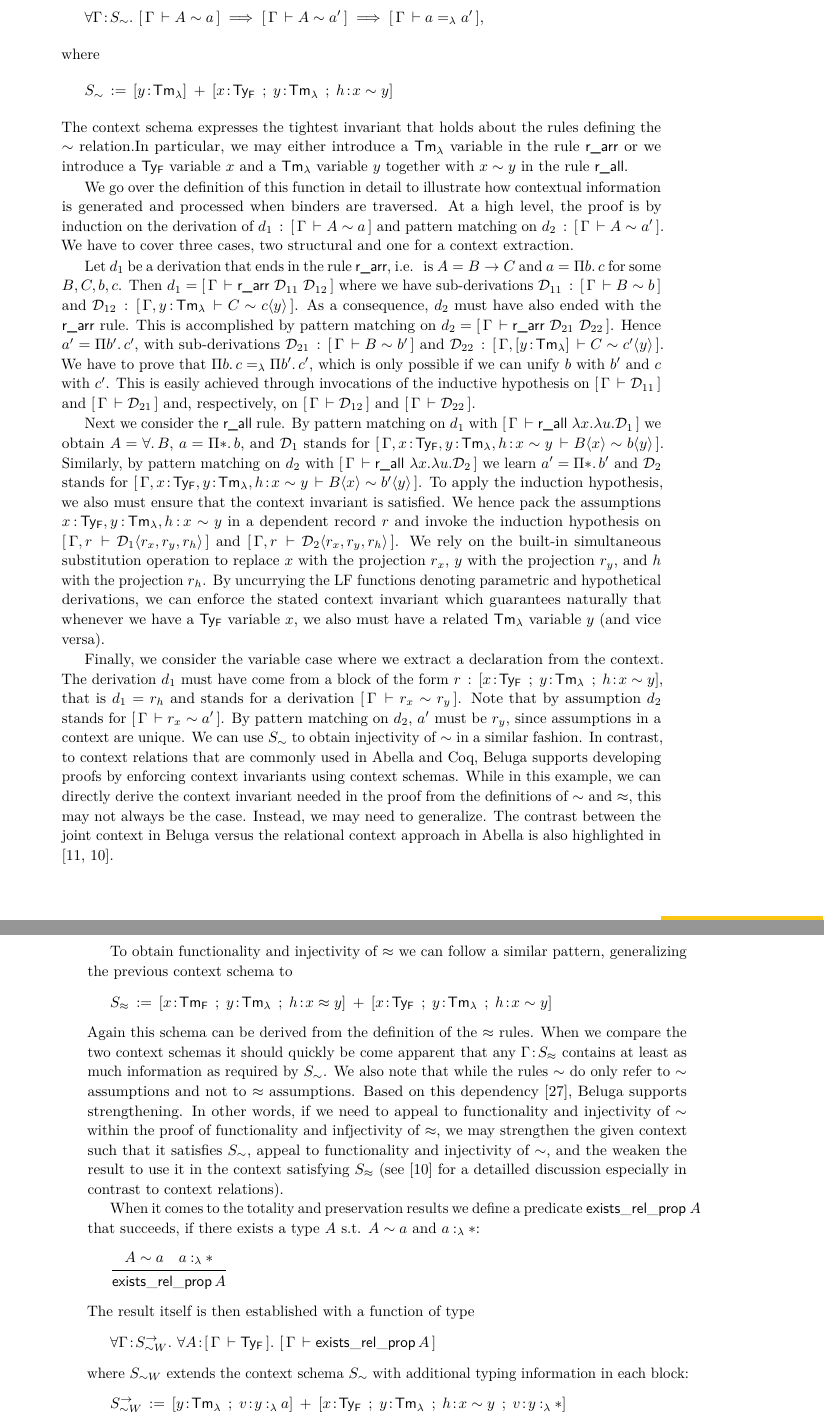
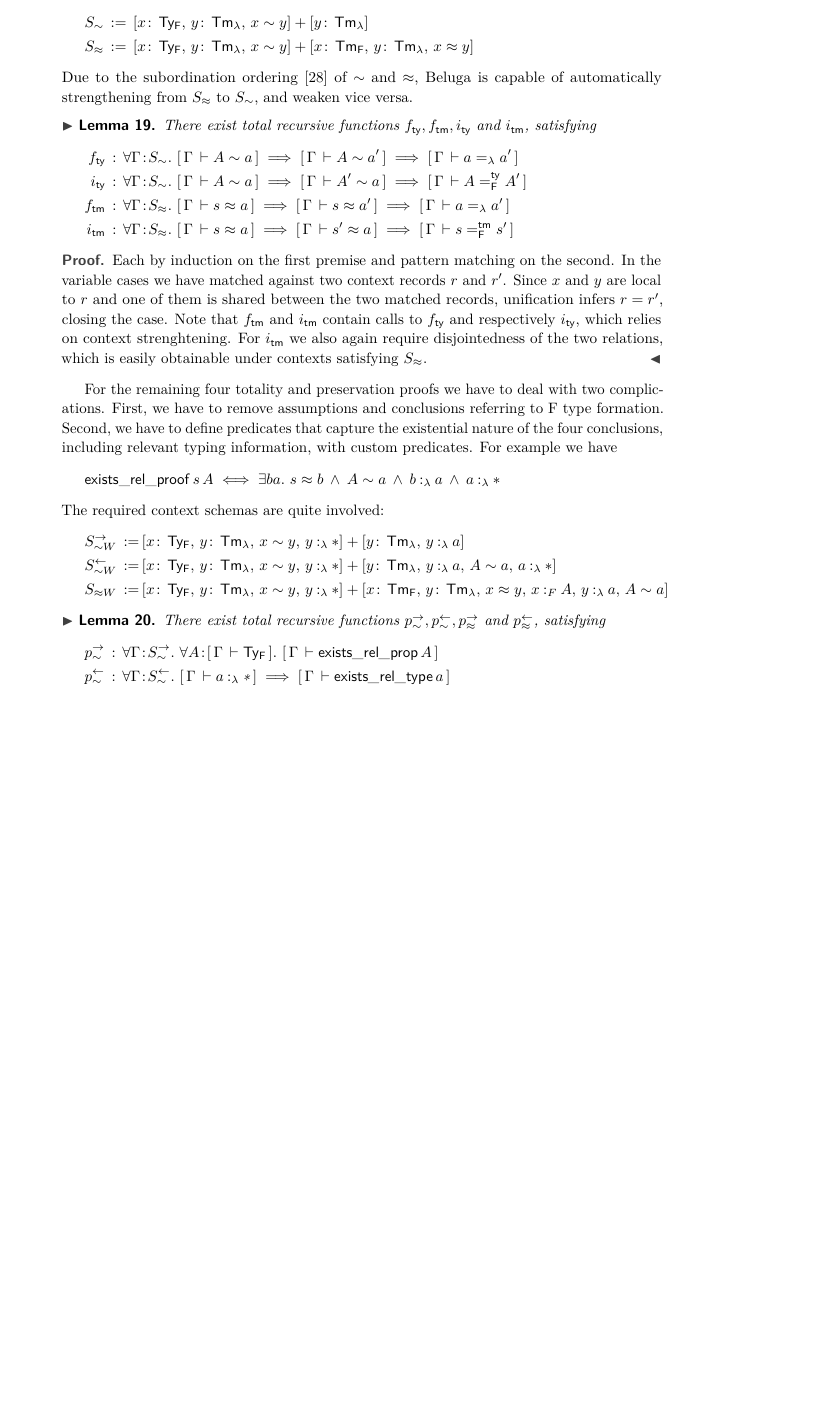
Before and after one commit to landaro/sysf-pts-beluga, a LaTeX paper (fscd17/fscd17.tex, which reads fscd17/beluga.tex): two parts of pages 13 and 14 of 17 before the commit and part of page 13 of 16 after it, the two joined at a grey line, cut so that both start at the same text, the shorter picture padded with empty space. Compiled offline with pdfLaTeX.

Commit message:
Revised Beluga section page count 15.5.

```diff
--- a/fscd17/beluga.tex
+++ b/fscd17/beluga.tex
@@ -76,2 +79,44 @@ We are going to primarily concern ourselves with the schemas, which best illustr
+Since equality is not native in Beluga we have to define equality predicates for each syntactic sort to express our statements. The tightest invariants that hold for the rules defining $\tyr$ and $\tmr$ can be expressed with the following context schemas:
+\begin{align*}
+  S_{\tyr} &\eqdef [x\sof\TyF \ssep y\sof\TmL \ssep x \tyr y] + [y\sof\TmL]\\
+  S_{\tmr} &\eqdef [x\sof\TyF \ssep y\sof\TmL \ssep x \tyr y] + [x\sof\TmF \ssep y\sof\TmL \ssep x \tmr y]
+\end{align*}
+Due to the subordination ordering~\cite{Virga99phd} of $\tyr$ and $\tmr$, Beluga is capable of automatically strengthening from $S_{\tmr}$ to $S_{\tyr}$, and weaken vice versa.
+\begin{lemma}
+  There exist total recursive functions $f_{\ty}, f_{\tm}, i_{\ty}$ and $i_{\tm}$, satisfying
+  \begin{align*}
+    f_{\ty} &\OF  \mAll{\Gamma \of S_{\tyr}} \bc{\Gamma}{A \tyr a} \implies \bc{\Gamma}{A \tyr a'} \implies \bc{\Gamma}{a =_{\lambda} a'}\\
+    i_{\ty} &\OF  \mAll{\Gamma \of S_{\tyr}} \bc{\Gamma}{A \tyr a} \implies \bc{\Gamma}{A' \tyr a} \implies \bc{\Gamma}{A =^{\ty}_{\mathsf{F}} A'}\\
+    f_{\tm} &\OF  \mAll{\Gamma \of S_{\tmr}} \bc{\Gamma}{s \tmr a} \implies \bc{\Gamma}{s \tmr a'} \implies \bc{\Gamma}{a =_{\lambda} a'}\\
+    i_{\tm} &\OF  \mAll{\Gamma \of S_{\tmr}} \bc{\Gamma}{s \tmr a} \implies \bc{\Gamma}{s' \tmr a} \implies \bc{\Gamma}{s =^{\tm}_{\mathsf{F}} s'}
+\end{align*}
+\end{lemma}
+\begin{proof}
+  Each by induction on the first premise and pattern matching on the second.
+  In the variable cases we have matched against two context records $r$ and $r'$.
+  Since $x$ and $y$ are local to $r$ and one of them is shared between the two matched records, unification infers $r = r'$, closing the case.
+  Note that $f_{\tm}$ and $i_{\tm}$ contain calls to $f_{\ty}$ and respectively $i_{\ty}$, which relies on context strenghtening.
+  For $i_{\tm}$ we also again require disjointedness of the two relations, which is easily obtainable under contexts satisfying $S_{\tmr}$.
+\end{proof}
 
-Since Beluga does not natively provide equality, we also define three LF types that encode equality of the various syntactic sorts, each with a single reflexive constructor.
+For the remaining four totality and preservation proofs we have to deal with two complications.
+First, we have to remove assumptions and conclusions referring to F type formation.
+Second, we have to define predicates that capture the existential nature of the four conclusions, including relevant typing information, with custom predicates.
+For example we have
+\begin{align*}
+  \mathsf{exists\_rel\_proof}\,s\,A \iff \mEx{ba} s \tmr b \mAnd A \tyr a \mAnd \typingLh{b}{a} \mAnd \typingLh{a}{\Prp}
+\end{align*}
+The required context schemas are quite involved:
+\begin{align*}
+  S_{\tyr W}^{\rightarrow} \eqdef &[x\sof\TyF \ssep y\sof\TmL \ssep x \tyr y \ssep \typingLh{y}{\Prp}] + [y\sof\TmL \ssep \typingLh{y}{a}]\\
+  S_{\tyr W}^{\leftarrow} \eqdef &[x\sof\TyF \ssep y\sof\TmL \ssep x \tyr y \ssep \typingLh{y}{\Prp}] + [y\sof\TmL \ssep \typingLh{y}{a} \ssep A \tyr a \ssep \typingLh{a}{\Prp}]\\
+  S_{\tmr W} \eqdef &[x\sof\TyF \ssep y\sof\TmL \ssep x \tyr y \ssep \typingLh{y}{\Prp}] + [x\sof\TmF \ssep y\sof\TmL \ssep x \tmr y \ssep \typingFh{x}{A} \ssep \typingLh{y}{a} \ssep A \tyr a]
+\end{align*}
+\begin{lemma}
+  There exist total recursive functions $p^{\rightarrow}_{\tyr},p^{\leftarrow}_{\tyr},p^{\rightarrow}_{\tmr}$ and $p^{\leftarrow}_{\tmr}$, satisfying
+  \begin{align*}
+    p^{\rightarrow}_{\tyr} &\OF  \mAll{\Gamma \of S_{\tyr}^{\rightarrow}} \mAll{A \of \bc{\Gamma}{\TyF}} \bc{\Gamma}{\mathsf{exists\_rel\_prop}\,A}\\
+    p^{\leftarrow}_{\tyr} &\OF \mAll{\Gamma \of S_{\tyr}^{\leftarrow}} \bc{\Gamma}{\typingLh{a}{\Prp}} \implies \bc{\Gamma}{\mathsf{exists\_rel\_type}\,a}\\
+    p^{\rightarrow}_{\tmr} &\OF \mAll{\Gamma \of S_{\tmr}} \bc{\Gamma}{\typingFh{s}{A}} \implies \bc{\Gamma}{\mathsf{exists\_rel\_proof}\,s\,A}\\
+    p^{\leftarrow}_{\tmr} &\OF \mAll{\Gamma \of S_{\tmr}} \bc{\Gamma}{\typingLh{b}{a}} \implies \bc{\Gamma}{\typingLh{a}{\Prp}} \implies \bc{\Gamma}{\mathsf{exists\_rel\_term}\,b\,a}
+  \end{align*}
@@ -81,8 +129,0 @@ We begin with the functionality of $\tyr$, that is, we implement a recursive fun
-  \mAll{\Gamma \of S_{\tyr}} \bc{\Gamma}{A \tyr a} \implies \bc{\Gamma}{A \tyr a'} \implies \bc{\Gamma}{a =_{\lambda} a'},
-\end{align*}
-where
-\begin{align*}
-  S_{\tyr} \eqdef [y \of \TmL] \mrel{+} [x\of\TyF \mrel{;} y\of\TmL \mrel{;} h\of x \tyr y]
-\end{align*}
-The context schema expresses the tightest invariant that holds about the rules defining the $\tyr$ relation.% on page \pageref{rel-rules}.
-In particular, we may either introduce a $\TmL$ variable in the rule \rarr~or we introduce a $\TyF$ variable $x$ and a $\TmL$ variable $y$ together with $x \tyr y$ in the rule \rall.
@@ -89,55 +133 @@ In particular, we may either introduce a $\TmL$ variable in the rule \rarr~or we
 
-We go over the definition of this function in detail to illustrate how contextual information is generated and processed when binders are traversed.
-At a high level, the proof is by induction on the derivation of $d_1 \OF \bc{\Gamma}{A \tyr a}$ and pattern matching on $d_2 \OF \bc{\Gamma}{A \tyr a'}$.
-We have to cover three cases, two structural and one for a context extraction.
-
-Let $d_1$ be a derivation that ends in the rule \rarr, i.e.~ is $A = B \to C$ and $a = \Prod{b}c$ for some $B,C,b,c$. Then $d_1 = \bc{\Gamma}{\rarr~\D_{11}~\D_{12}}$ where
-we have sub-derivations $\D_{11} \OF \bc{\Gamma}{B \tyr b}$ and $\D_{12} \OF \bc{\Gamma, y \of \TmL}{C \tyr \lpApp{c}{y}}$.
-As a consequence, $d_2$ must have also ended with the \rarr~rule. This is accomplished by pattern matching on $d_2 = \bc{\Gamma}{\rarr~\D_{21}~\D_{22}}$. Hence $a' = \Prod{b'}c'$, with sub-derivations $\D_{21} \OF \bc{\Gamma}{B \tyr b'}$ and $\D_{22} \OF \bc{\Gamma, [y \of \TmL]}{C \tyr \lpApp{c'}{y}}$.
-We have to prove that $\Prod{b}c =_{\lambda} \Prod{b'}c'$, which is only possible if we can unify $b$ with $b'$ and $c$ with $c'$.
-This is easily achieved through invocations of the inductive hypothesis on $\bc{\Gamma}{\D_{11}}$ and $\bc{\Gamma}{\D_{21}}$ and, respectively, on $\bc{\Gamma}{\D_{12}}$ and $\bc{\Gamma}{\D_{22}}$.
-
-Next we consider the \rall~rule. By pattern matching on $d_1$ with $\bc{\Gamma}{\rall~\lambda x.\lambda u.\D_1}$ we obtain $A = \All B$, $a = \Prod{\Prp} b$,
-and $\D_1$ stands for $\bc{\Gamma, x \of \TyF, y \of \TmL, h \of x \tyr y}{\lpApp{B}{x} \tyr \lpApp{b}{y}}$.
-Similarly, by pattern matching on $d_2$ with $\bc{\Gamma}{\rall~\lambda x.\lambda u.\D_2}$ we learn $a' = \Prod{\Prp} b'$ and $\D_2$ stands for
-$\bc{\Gamma, x \of \TyF, y \of \TmL, h \of x \tyr y}{\lpApp{B}{x} \tyr \lpApp{b'}{y}}$.
-%
-To apply the induction hypothesis, we also must ensure that the context invariant is satisfied. We hence pack the assumptions $ x \of \TyF, y \of \TmL, h \of x \tyr y$ in a dependent record $r$ and
-invoke the induction hypothesis on $\bc{\Gamma, r}{\lpApp{\D_1}{r_x,r_y,r_h}}$ and $\bc{\Gamma, r}{\lpApp{\D_2}{r_x,r_y,r_h}}$. We rely on the built-in simultaneous substitution operation to replace $x$ with the projection $r_x$, $y$ with the projection $r_y$, and $h$ with the projection $r_h$. By uncurrying the LF functions denoting parametric and hypothetical derivations, we can enforce the stated context invariant which guarantees naturally that whenever we have a $\TyF$ variable $x$, we also must have a related  $\TmL$ variable $y$ (and vice versa).
-
-% The scenario is similar for $d_{21}$.
-% That is, we cannot directly apply our inductive hypothesis to unify $b$ and $b'$.
-
-
-Finally, we consider the variable case where we extract a declaration from the context. The derivation $d_1$ must have come from a block of the form $r \OF [x\of\TyF \mrel{;} y\of\TmL \mrel{;} h \of x \tyr y]$, that is $d_1 = r_h$ and stands for a derivation
-$\bc{\Gamma}{r_x \tyr r_y}$. Note that by assumption $d_2$ stands for $\bc{\Gamma}{r_x \tyr a'}$.  By pattern matching on $d_2$, $a'$ must be $r_y$, since assumptions in a context are unique.
-We can use $S_{\tyr}$ to obtain injectivity of $\tyr$ in a similar fashion.
-%
-In contrast, to context relations that are commonly used in Abella and Coq, Beluga supports developing proofs by enforcing context invariants using context schemas. While in this example, we can directly derive the context invariant needed in the proof from the definitions of $\tyr$ and $\tmr$, this may not always be the case.  Instead, we may need to generalize. The contrast between the joint context in Beluga versus the relational context approach in Abella is also highlighted in \cite{Felty:ITP10,Felty:orbi-survey}.
-
-
-To obtain functionality and injectivity of $\tmr$ we can follow a similar pattern, generalizing the previous context schema  to
-\begin{align*}
-  S_{\tmr} \eqdef [x\of\TmF \mrel{;} y\of\TmL \mrel{;} h\of x \tmr y] \mrel{+} [x\of\TyF \mrel{;} y\of\TmL \mrel{;} h\of x \tyr y]
-\end{align*}
-Again this schema can be derived from the definition of the $\tmr$ rules.
-When we compare the two context schemas it should quickly be come apparent that any $\Gamma \of S_{\tmr}$ contains at least as much information as required by $S_{\tyr}$. We also note that while the rules $\tyr$ do only refer to $\tyr$ assumptions and not to $\tmr$ assumptions. Based on this dependency \cite{Virga99phd}, Beluga supports strengthening. In other words, if we need to appeal to functionality and injectivity of $\tyr$ within the proof of functionality and infjectivity of $\tmr$, we may strengthen the given context such that it satisfies $S_{\tyr}$, appeal to functionality and injectivity of $\tyr$, and the weaken the result to use it in the context satisfying $S_{\tmr}$ (see \cite{Felty:orbi-survey} for a detailled discussion especially in contrast to context relations).
-
-% Beluga is capable of implicitly strengthening contexts in this way.
-% So when the proof of functionality of $\tmr$ relies on the functionality of $\tyr$ we can directly pass the given complex context and do not need to invoke any stripping functions or strengthening lemmas beforehand.
-% In other words, we get directly $\Gamma \of S_{\tyr}$ rather than $\mathsf{str}(\Gamma) \of S_{\tyr}$.
-% The only other interesting aspect here than is the injectivity of $\tmr$ relies on $\tyr$ and $\tmr$ having disjoint ranges, which thanks to higher-order unification is very easy to obtain under contexts $\Gamma \of S_{\tmr}$.
-
-When it comes to the totality and preservation results we define a predicate $\mathsf{exists\_rel\_prop}~A$ that succeeds, if there exists a type $A$ s.t. $A \tyr a$ and $\typingLh{a}{\Prp}$:
-\begin{align*}
-\inferrule*{A \tyr a \quad \typingLh{a}{\Prp}}{ \mathsf{exists\_rel\_prop}\,A}
-%  \mathsf{exists\_rel\_prop}\,A \iff \mEx{a} A \tyr a \mAnd \typingLh{a}{\Prp}
-\end{align*}
-The result itself is then established with a function of type
-\begin{align*}
-  \mAll{\Gamma \of S_{\tyr W}^{\rightarrow}} \mAll{A \of \bc{\Gamma}{\TyF}} \bc{\Gamma}{\mathsf{exists\_rel\_prop}\,A}
-\end{align*}
-where $S_{\tyr W}$ extends the context schema $S_{\tyr}$ with additional typing information in each block:
-\begin{align*}
-  S_{\tyr W}^{\rightarrow} \eqdef [y\of\TmL \mrel{;} v\of\typingLh{y}{a}] \mrel{+} [x\of\TyF \mrel{;} y\of\TmL \mrel{;} h\of x \tyr y \mrel{;} v\of\typingLh{y}{\Prp}]
-\end{align*}
```
Also changed, not shown: fscd17/fscd17.tex (+18 -22 lines), fscd17/beluga.tex (96 more changed lines).
